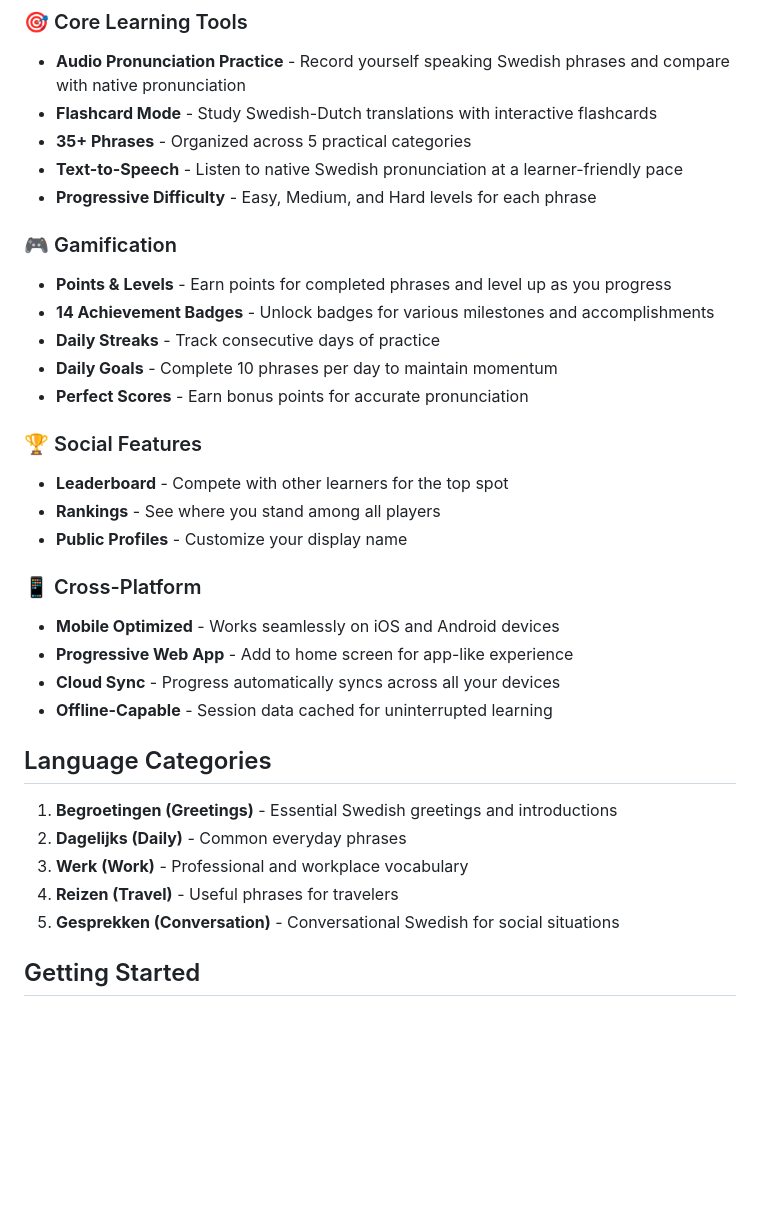
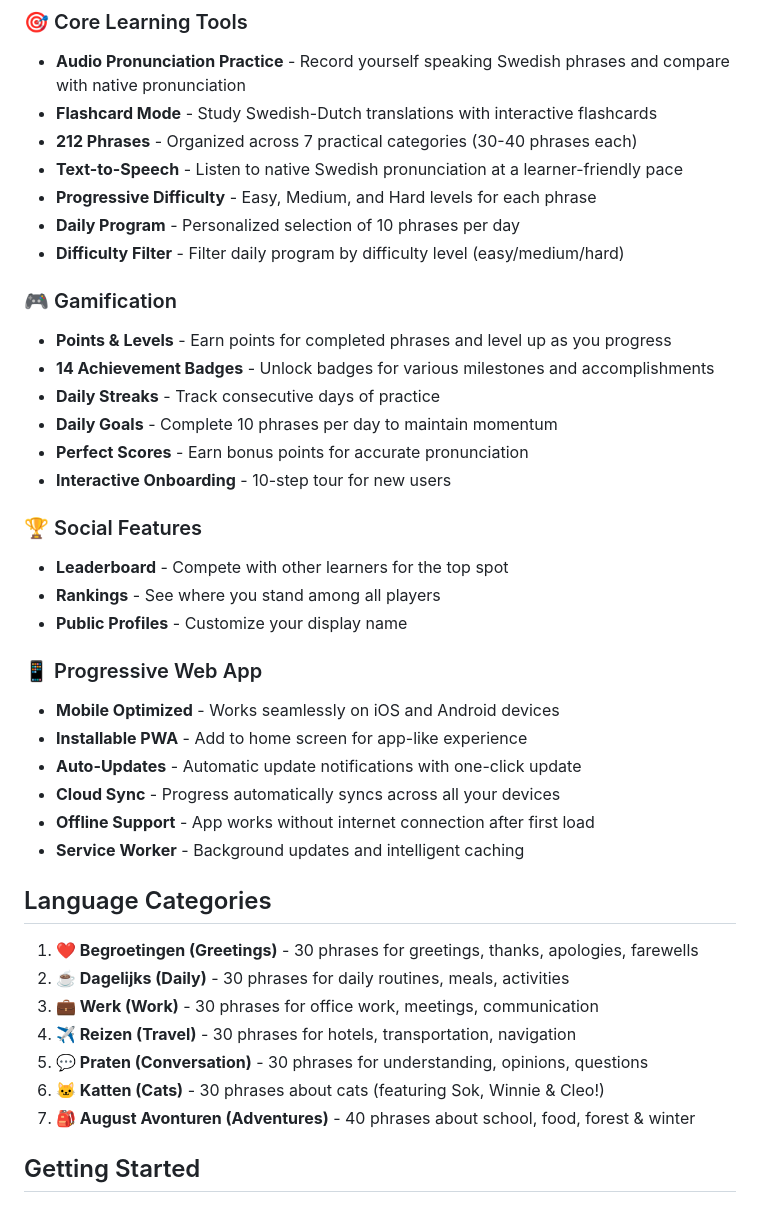
Before and after one commit to mdubbelm/zweedsapp, a Markdown page: README.md, the part around one of its changes. Drawn GitHub-style; blank space fills up the shorter version.

```diff
--- a/README.md
+++ b/README.md
@@ -11,9 +12,11 @@ A gamified web application for learning Swedish at B1 level, featuring audio rec
 
 - **Audio Pronunciation Practice** - Record yourself speaking Swedish phrases and compare with native pronunciation
 - **Flashcard Mode** - Study Swedish-Dutch translations with interactive flashcards
-- **35+ Phrases** - Organized across 5 practical categories
+- **212 Phrases** - Organized across 7 practical categories (30-40 phrases each)
 - **Text-to-Speech** - Listen to native Swedish pronunciation at a learner-friendly pace
 - **Progressive Difficulty** - Easy, Medium, and Hard levels for each phrase
+- **Daily Program** - Personalized selection of 10 phrases per day
+- **Difficulty Filter** - Filter daily program by difficulty level (easy/medium/hard)
 
 ### 🎮 Gamification
 
@@ -22,6 +25,7 @@ A gamified web application for learning Swedish at B1 level, featuring audio rec
 - **Daily Streaks** - Track consecutive days of practice
 - **Daily Goals** - Complete 10 phrases per day to maintain momentum
 - **Perfect Scores** - Earn bonus points for accurate pronunciation
+- **Interactive Onboarding** - 10-step tour for new users
 
 ### 🏆 Social Features
 
@@ -29,20 +33,24 @@ A gamified web application for learning Swedish at B1 level, featuring audio rec
 - **Rankings** - See where you stand among all players
 - **Public Profiles** - Customize your display name
 
-### 📱 Cross-Platform
+### 📱 Progressive Web App
 
 - **Mobile Optimized** - Works seamlessly on iOS and Android devices
-- **Progressive Web App** - Add to home screen for app-like experience
+- **Installable PWA** - Add to home screen for app-like experience
+- **Auto-Updates** - Automatic update notifications with one-click update
 - **Cloud Sync** - Progress automatically syncs across all your devices
-- **Offline-Capable** - Session data cached for uninterrupted learning
+- **Offline Support** - App works without internet connection after first load
+- **Service Worker** - Background updates and intelligent caching
 
 ## Language Categories
 
-1. **Begroetingen (Greetings)** - Essential Swedish greetings and introductions
-2. **Dagelijks (Daily)** - Common everyday phrases
-3. **Werk (Work)** - Professional and workplace vocabulary
-4. **Reizen (Travel)** - Useful phrases for travelers
-5. **Gesprekken (Conversation)** - Conversational Swedish for social situations
+1. **❤️ Begroetingen (Greetings)** - 30 phrases for greetings, thanks, apologies, farewells
+2. **☕ Dagelijks (Daily)** - 30 phrases for daily routines, meals, activities
+3. **💼 Werk (Work)** - 30 phrases for office work, meetings, communication
+4. **✈️ Reizen (Travel)** - 30 phrases for hotels, transportation, navigation
+5. **💬 Praten (Conversation)** - 30 phrases for understanding, opinions, questions
+6. **🐱 Katten (Cats)** - 30 phrases about cats (featuring Sok, Winnie & Cleo!)
+7. **🎒 August Avonturen (Adventures)** - 40 phrases about school, food, forest & winter
 
 ## Getting Started
 
```
Also changed, not shown: other parts of README.md (+4 -3 lines), CHANGELOG.md (+89 -1 lines), CLAUDE.md (+11 -7 lines).
